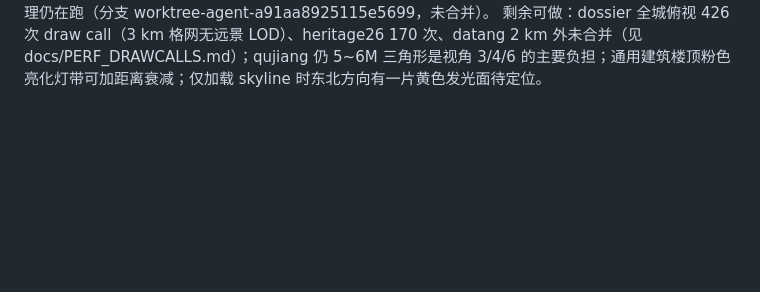
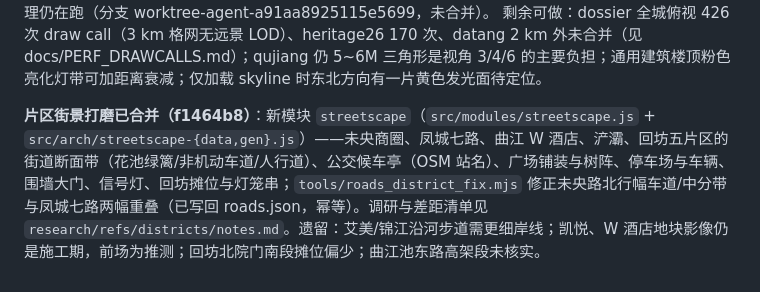
Before and after one commit to Shad0w23333/xian3d, a Markdown page: HANDOFF.md, the part around the change. Drawn GitHub-style; blank space fills up the shorter version.

Commit message:
交接文档：片区街景打磨合并记录
Co-Authored-By: Claude Fable 5.1 <noreply@anthropic.com>

```diff
--- a/HANDOFF.md
+++ b/HANDOFF.md
@@ -244,3 +244,5 @@ data-src/              原始数据缓存（**未入库**，约 800 MB，需用
 
 **第 12 节修复轮整合结果（2026-10-06，主仓库 main）**：四路已合并（大气调校 d4bd916、曲江合批 0cd9127、夜景光斑 588932d、三角形 LOD e0f4366）。19 机位体检 0 报错、60 fps；三角形（q=2）全城 16.2→7.7M、钟楼 15.6→7.7M、大雁塔 19.7→10.5M、不夜城 22.9→14.4M、曲江 21.9→13.1M、高新 10.0→3.8M、机场 8.2→2.0M；W 酒店机位 draw call 1834→1057。夜景地平线光团四个来源（机场灯叠亮、水面倒影着色器远处无穷大、障碍灯、钢轨 UV）全部消除。片区街景打磨代理仍在跑（分支 worktree-agent-a91aa8925115e5699，未合并）。
 剩余可做：dossier 全城俯视 426 次 draw call（3 km 格网无远景 LOD）、heritage26 170 次、datang 2 km 外未合并（见 docs/PERF_DRAWCALLS.md）；qujiang 仍 5~6M 三角形是视角 3/4/6 的主要负担；通用建筑楼顶粉色亮化灯带可加距离衰减；仅加载 skyline 时东北方向有一片黄色发光面待定位。
+
+**片区街景打磨已合并（f1464b8）**：新模块 `streetscape`（`src/modules/streetscape.js` + `src/arch/streetscape-{data,gen}.js`）——未央商圈、凤城七路、曲江 W 酒店、浐灞、回坊五片区的街道断面带（花池绿篱/非机动车道/人行道）、公交候车亭（OSM 站名）、广场铺装与树阵、停车场与车辆、围墙大门、信号灯、回坊摊位与灯笼串；`tools/roads_district_fix.mjs` 修正未央路北行幅车道/中分带与凤城七路两幅重叠（已写回 roads.json，幂等）。调研与差距清单见 `research/refs/districts/notes.md`。遗留：艾美/锦江沿河步道需更细岸线；凯悦、W 酒店地块影像仍是施工期，前场为推测；回坊北院门南段摊位偏少；曲江池东路高架段未核实。
```
